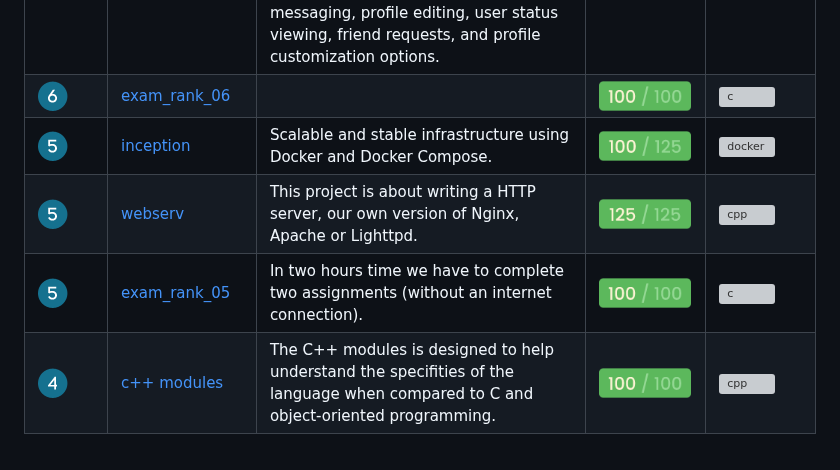
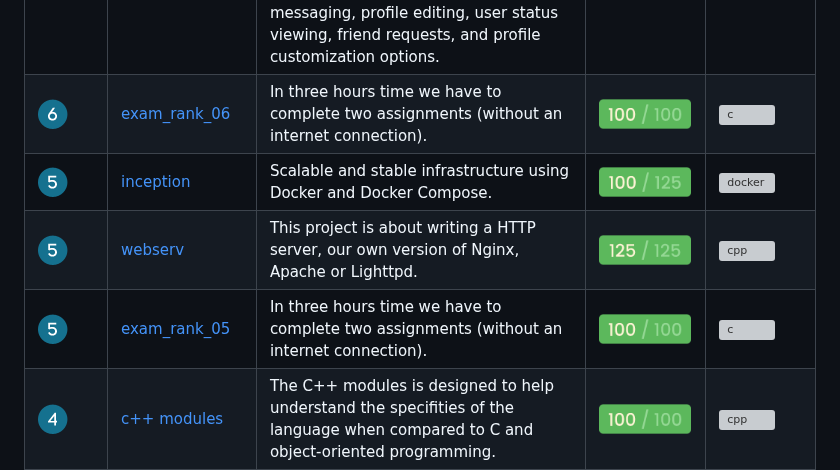
Before and after one commit to mnweitenberg/Codam, a Markdown page: README.md, the part around one of its changes. Drawn GitHub-style; grey boxes are pictures that could not be loaded.

Commit message:
update 08-23

```diff
--- a/README.md
+++ b/README.md
@@ -27,7 +28,7 @@ The exams contain no bonuses so the maximum absolute score is 100%.</br>
 		<tr>
 			<td><img src="img/rank6.png" alt="5" width="30" height="30"/></td>
 			<td><a href=exam_rank_06/>exam_rank_06</a></td>
-			<td></td>
+			<td>In three hours time we have to complete two assignments (without an internet connection).</td>
 			<td><img src="img/small100.png" alt="100%" width="92px" height="30px"/></td>
 			<td><img src="https://raw.githubusercontent.com/devicons/devicon/master/icons/c/c-plain.svg" alt="c" width="30px" height="30px"/></td>
 		</tr>
@@ -48,7 +49,7 @@ The exams contain no bonuses so the maximum absolute score is 100%.</br>
 		<tr>
 			<td><img src="img/rank5.png" alt="5" width="30" height="30"/></td>
 			<td><a href=exam_rank_05/>exam_rank_05</a></td>
-			<td>In two hours time we have to complete two assignments (without an internet connection).</td>
+			<td>In three hours time we have to complete two assignments (without an internet connection).</td>
 			<td><img src="img/small100.png" alt="100%" width="92px" height="30px"/></td>
 			<td><img src="https://raw.githubusercontent.com/devicons/devicon/master/icons/c/c-plain.svg" alt="c" width="30px" height="30px"/></td>
 		</tr>
```
Also changed, not shown: other parts of README.md (+1 -0 lines).
